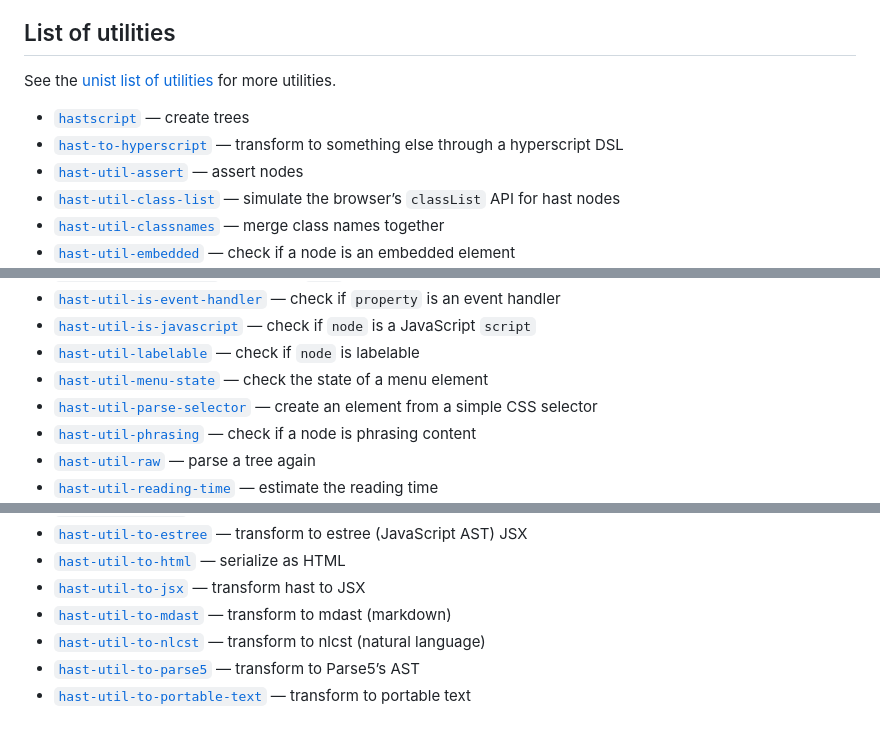
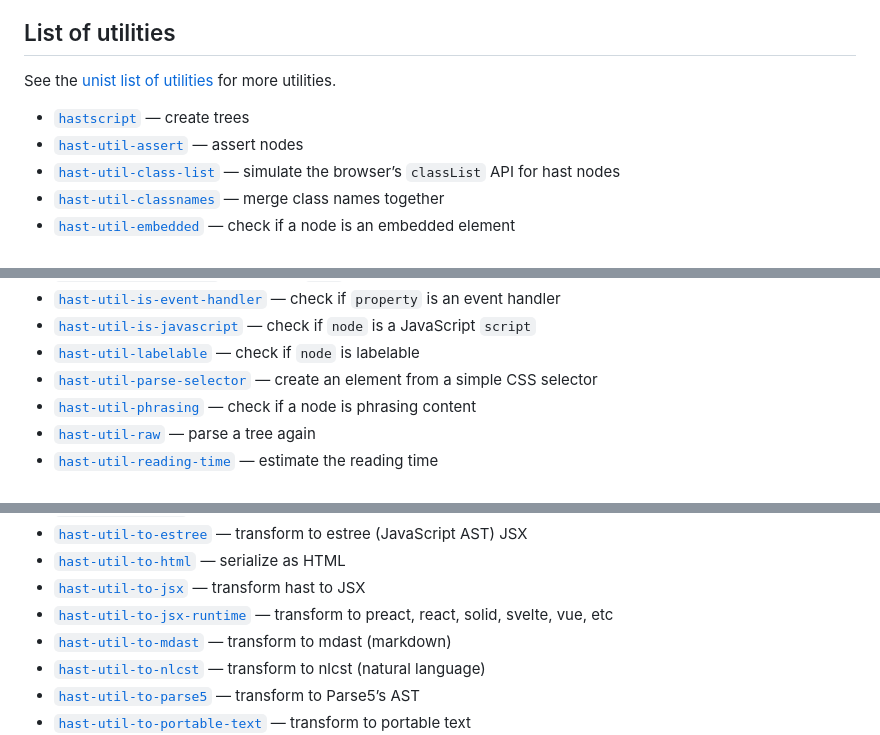
Before and after one commit to syntax-tree/hast, a Markdown page: readme.md, 3 parts joined by grey strips. Drawn GitHub-style.

Commit message:
Update list of utilities

```diff
--- a/readme.md
+++ b/readme.md
@@ -368,14 +368,12 @@ See the [unist list of utilities][utilities] for more utilities.
 
 <!--
 Utilities.
-The first two are special.
+The first is special.
 The rest is sorted alphabetically based on content after `hast-util-`
 -->
 
 *   [`hastscript`](https://github.com/syntax-tree/hastscript)
     — create trees
-*   [`hast-to-hyperscript`](https://github.com/syntax-tree/hast-to-hyperscript)
-    — transform to something else through a hyperscript DSL
 *   [`hast-util-assert`](https://github.com/syntax-tree/hast-util-assert)
     — assert nodes
 *   [`hast-util-class-list`](https://github.com/shredsnews/hast-util-class-list)
@@ -426,8 +424,6 @@ The rest is sorted alphabetically based on content after `hast-util-`
     — check if `node` is a JavaScript `script`
 *   [`hast-util-labelable`](https://github.com/syntax-tree/hast-util-labelable)
     — check if `node` is labelable
-*   [`hast-util-menu-state`](https://github.com/syntax-tree/hast-util-menu-state)
-    — check the state of a menu element
 *   [`hast-util-parse-selector`](https://github.com/syntax-tree/hast-util-parse-selector)
     — create an element from a simple CSS selector
 *   [`hast-util-phrasing`](https://github.com/syntax-tree/hast-util-phrasing)
@@ -456,6 +452,8 @@ The rest is sorted alphabetically based on content after `hast-util-`
     — serialize as HTML
 *   [`hast-util-to-jsx`](https://github.com/mapbox/jsxtreme-markdown/tree/HEAD/packages/hast-util-to-jsx)
     — transform hast to JSX
+*   [`hast-util-to-jsx-runtime`](https://github.com/syntax-tree/hast-util-to-jsx-runtime)
+    — transform to preact, react, solid, svelte, vue, etc
 *   [`hast-util-to-mdast`](https://github.com/syntax-tree/hast-util-to-mdast)
     — transform to mdast (markdown)
 *   [`hast-util-to-nlcst`](https://github.com/syntax-tree/hast-util-to-nlcst)
```
